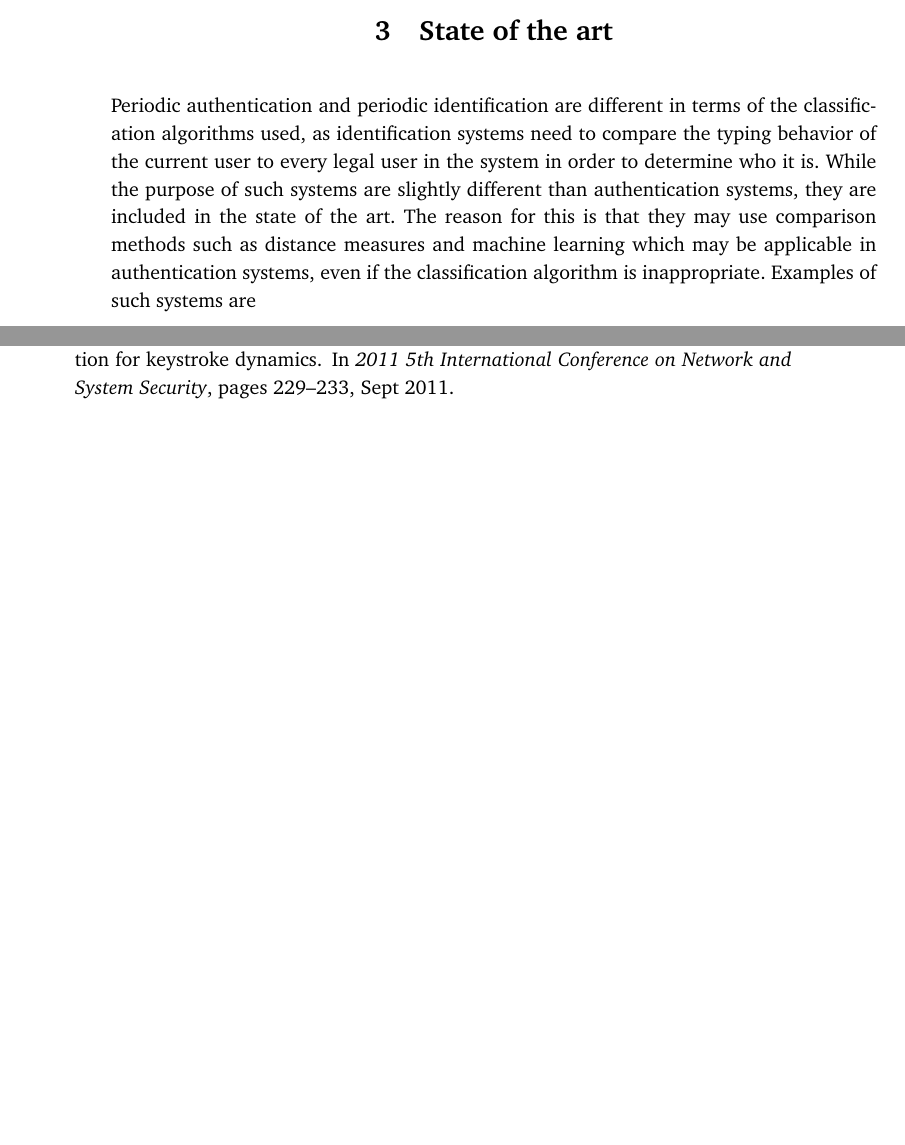
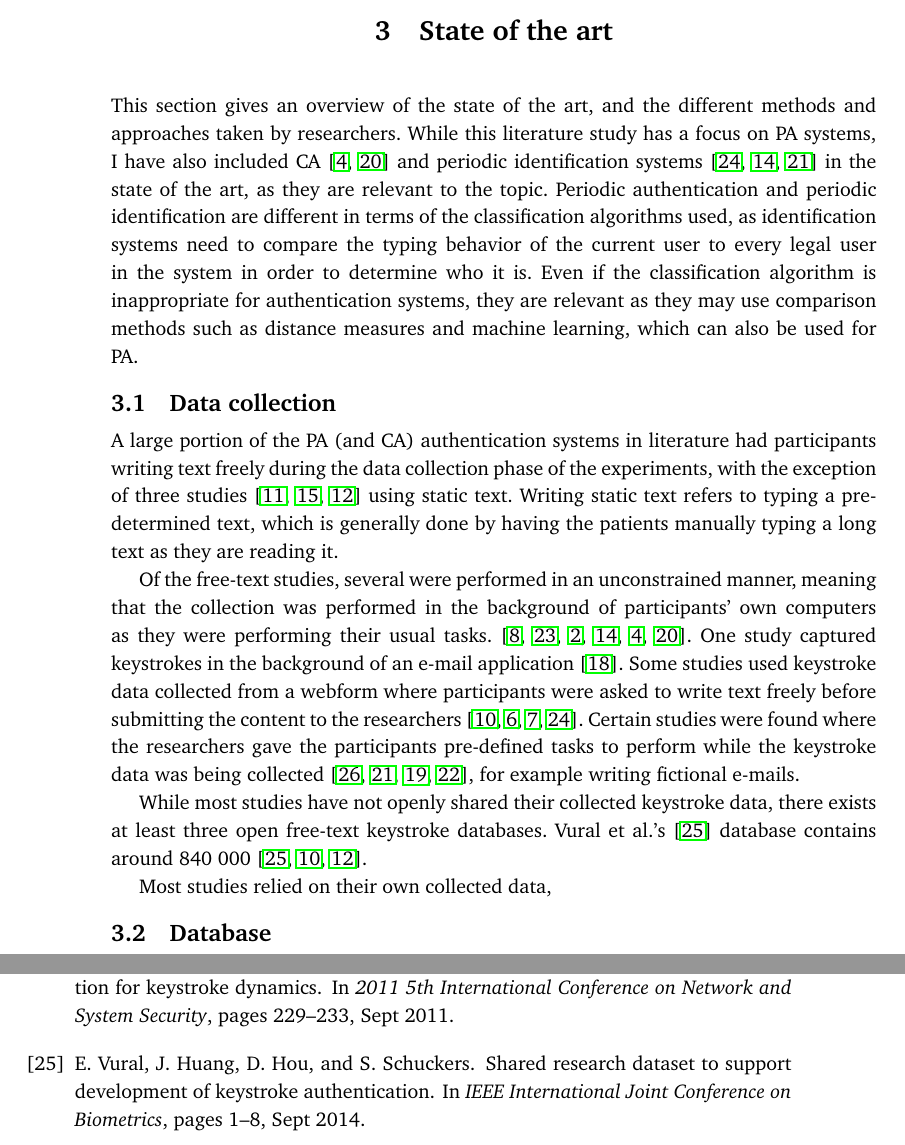
Before and after one commit to Per-Kristian/Specialisation_Course, a LaTeX thesis (Specialisation_Course/Specialisation_Report_Template.tex): two parts of pages 13 and 38 of 38 before the commit and two parts of pages 13 and 38 of 39 after it, joined at a grey line, cut so that both start at the same text, the shorter picture padded with empty space. Compiled offline with pdfLaTeX.

Commit message:
More content to state of the art.

```diff
--- a/Specialisation_Course/Specialisation_Report_Template.tex
+++ b/Specialisation_Course/Specialisation_Report_Template.tex
@@ -200,10 +200,32 @@ The performance metrics used in Mondal's \cite{mondal} CA system is ANIA and ANG
 
 \chapter{State of the art}
 \label{chap:state}
+This section gives an overview of the state of the art, and the different methods and approaches taken by researchers.
+While this literature study has a focus on PA systems, I have also included CA \cite{BOURS201236, mondal} and periodic identification systems \cite{Solami, Janakiraman2007, Monrose} in the state of the art, as they are relevant to the topic.
 Periodic authentication and periodic identification are different in terms of the classification algorithms used, as identification systems need to compare the typing behavior of the current user to every legal user in the system in order to determine who it is.
-While the purpose of such systems are slightly different than authentication systems, they are included in the state of the art.
-The reason for this is that they may use comparison methods such as distance measures and machine learning which may be applicable in authentication systems, even if the classification algorithm is inappropriate.
-Examples of such systems are
+Even if the classification algorithm is inappropriate for authentication systems, they are relevant as they may use comparison methods such as distance measures and machine learning, which can also be used for PA.
+
+\section{Data collection}
+A large portion of the PA (and CA) authentication systems in literature had participants writing text freely during the data collection phase of the experiments, with the exception of three studies \cite{hu, KIM2017, sliding} using static text.
+Writing static text refers to typing a pre-determined text, which is generally done by having the patients manually typing a long text as they are reading it.
+
+Of the free-text studies, several were performed in an unconstrained manner, meaning that the collection was performed in the background of participants' own computers as they were performing their usual tasks. \cite{superResults, Pinto2014, Ahmed, Janakiraman2007, BOURS201236, mondal}.
+One study captured keystrokes in the background of an e-mail application \cite{Messerman}.
+Some studies used keystroke data collected from a webform where participants were asked to write text freely before submitting the content to the researchers \cite{gnp, davoudi2009, davoudi2010, Solami}.
+Certain studies were found where the researchers gave the participants pre-defined tasks to perform while the keystroke data was being collected \cite{900words, Monrose, monaco, park}, for example writing fictional e-mails.
+
+While most studies have not openly shared their collected keystroke data, there exists at least three open free-text keystroke databases.
+Vural et al.'s \cite{vural} database contains around 840 000
+\cite{vural, gnp, sliding}.
+
+
+Most studies relied on their own collected data,
+
+%NOTE: sjekk om Hu ikke har free-text
+
+\section{Database}
+
+%NOTE: \cite{vural} is one of three? open databases containing free-text keystroke dynamics.
 
 %NOTE: \cite{Messerman} and \cite{superResults} periodically updates user profiles.
 %NOTE: \cite{900words} experiments made final decision after all words in test set were considered.
```
Also changed, not shown: Specialisation_Course/Specialisation_Report_Template.tex (2 more changed lines).
